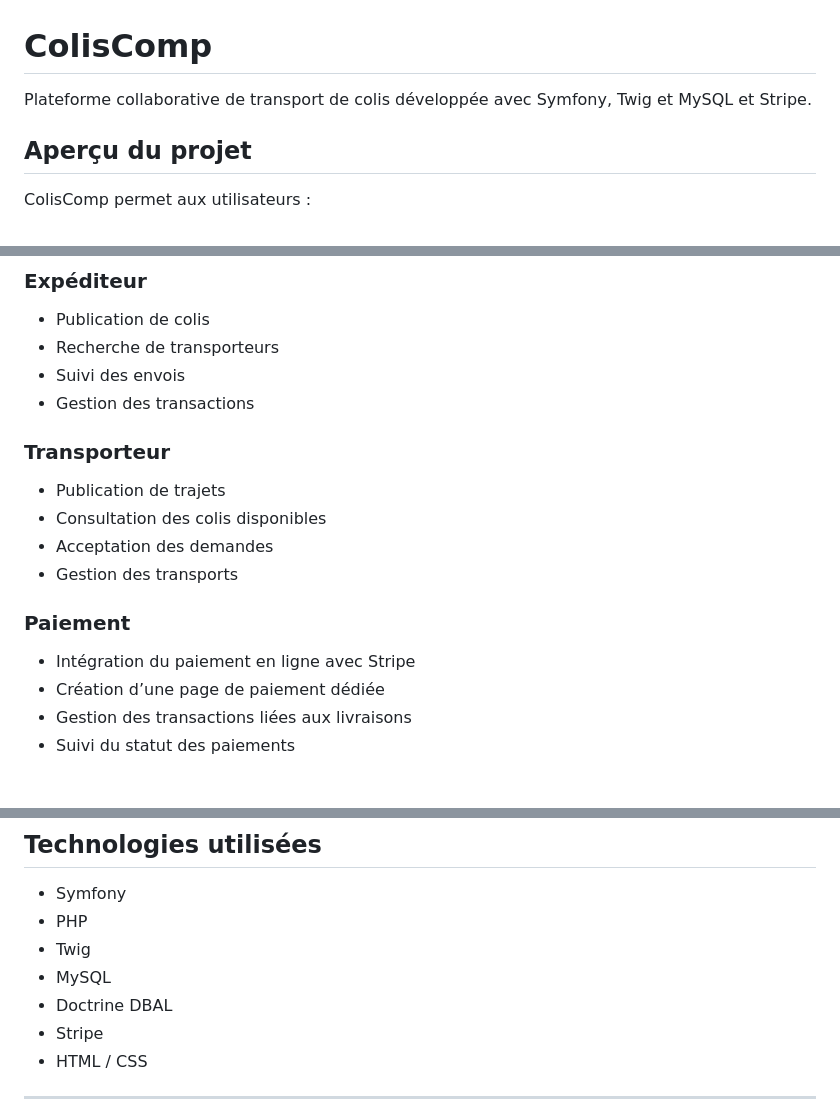
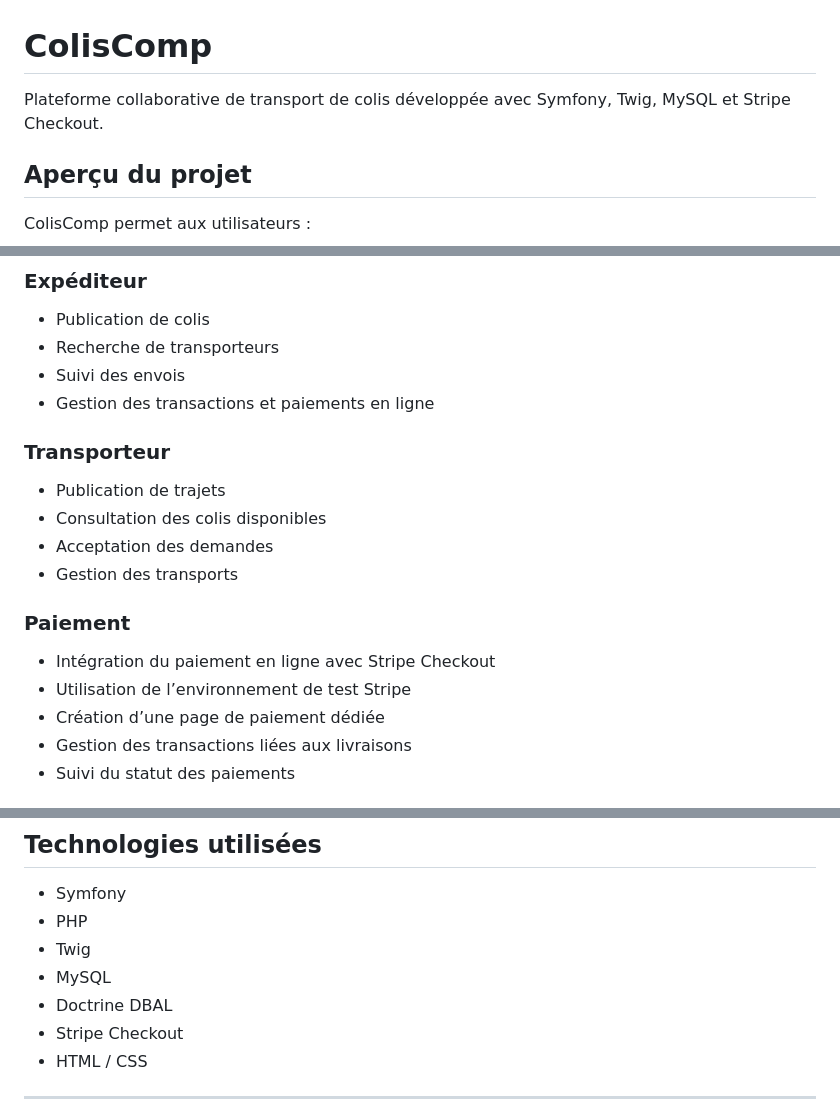
Before and after one commit to dounia-lall/coliscomp-symfony, a Markdown page: README.md, 3 parts joined by grey strips. Rendered like a GitHub page.

```diff
--- a/README.md
+++ b/README.md
@@ -1,6 +1,6 @@
 # ColisComp
 
-Plateforme collaborative de transport de colis développée avec Symfony, Twig et MySQL et Stripe.
+Plateforme collaborative de transport de colis développée avec Symfony, Twig, MySQL et Stripe Checkout.
 
 ## Aperçu du projet
 
@@ -32,7 +32,7 @@ Le projet propose deux rôles :
 - Publication de colis
 - Recherche de transporteurs
 - Suivi des envois
-- Gestion des transactions
+- Gestion des transactions et paiements en ligne
 
 ### Transporteur
 
@@ -43,7 +43,8 @@ Le projet propose deux rôles :
 
 ### Paiement
 
-- Intégration du paiement en ligne avec Stripe
+- Intégration du paiement en ligne avec Stripe Checkout
+- Utilisation de l’environnement de test Stripe
 - Création d’une page de paiement dédiée
 - Gestion des transactions liées aux livraisons
 - Suivi du statut des paiements
@@ -64,7 +65,7 @@ Le projet propose deux rôles :
 - Twig
 - MySQL
 - Doctrine DBAL
-- Stripe
+- Stripe Checkout
 - HTML / CSS
 
 ---
```
Also changed, not shown: other parts of README.md (+1 -1 lines).
